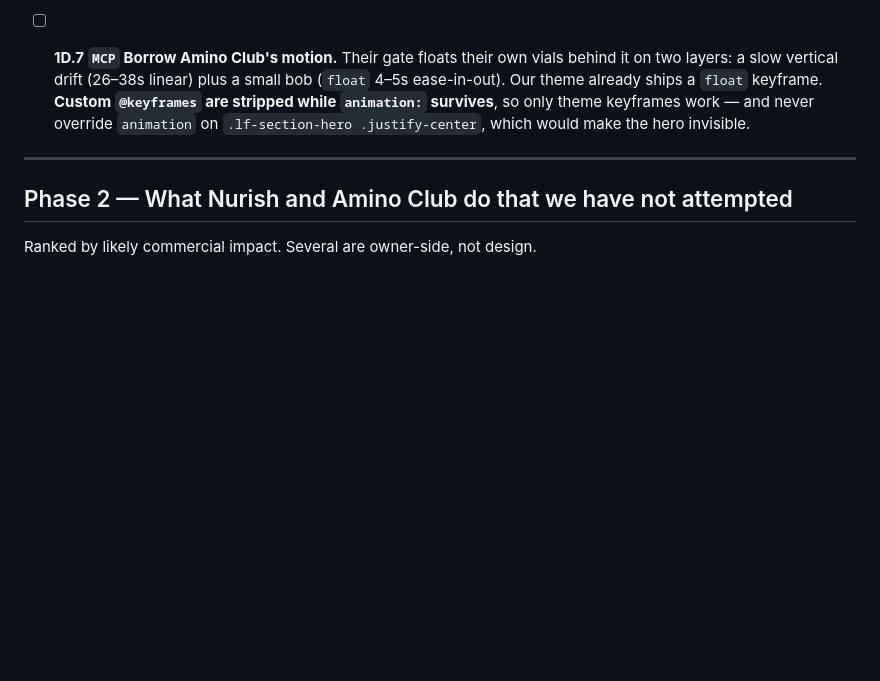
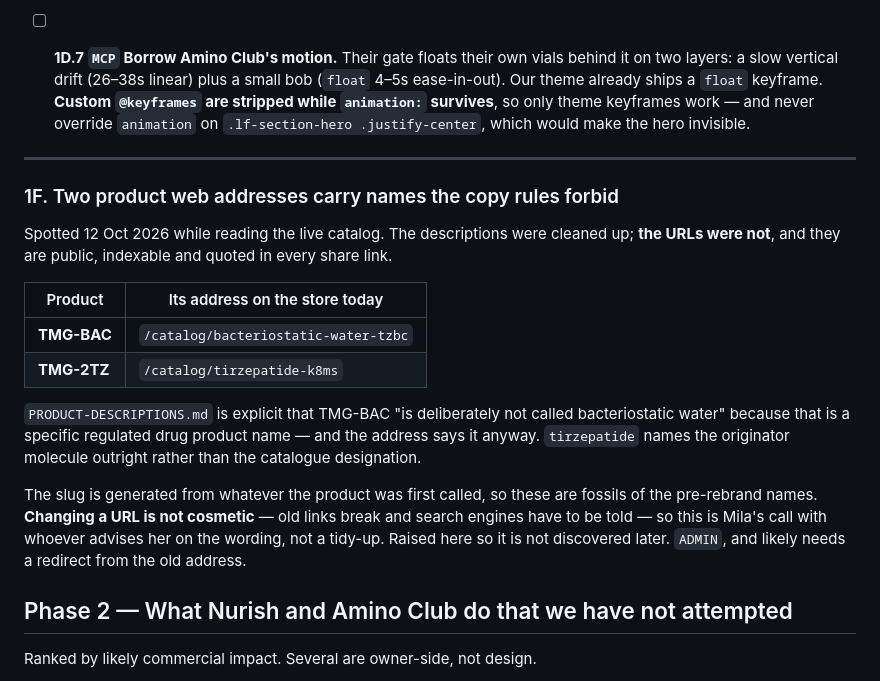
Before and after one commit to milafurman/first-project, a Markdown page: truemg/storefront/DESIGN-TASKLIST.md, the part around the change. Rendered like a GitHub page; blank space fills up the shorter version.

Commit message:
Flag two product URLs carrying names the copy rules forbid
Reading the live catalog turned up something the description pass missed:
TMG-BAC's public address is /catalog/bacteriostatic-water-tzbc and TMG-2TZ's
is /catalog/tirzepatide-k8ms.

PRODUCT-DESCRIPTIONS.md is explicit that TMG-BAC must never be called
bacteriostatic water, that being a regulated drug product name. The text obeys
that rule; the URL does not, and the URL is public and indexable.

Slugs come from whatever a product was first named, so both are fossils of the
pre-rebrand naming. Recorded as 1F rather than fixed: changing a live URL
breaks existing links and needs a redirect, and the wording question is
Mila's to settle.

Co-Authored-By: Claude Opus 5 <noreply@anthropic.com>

```diff
--- a/truemg/storefront/DESIGN-TASKLIST.md
+++ b/truemg/storefront/DESIGN-TASKLIST.md
@@ -282,6 +282,28 @@ on the browser tab and the vial, not in the site header."* Its 23px-left /
 
 ---
 
+### 1F. Two product web addresses carry names the copy rules forbid
+
+Spotted 12 Oct 2026 while reading the live catalog. The descriptions were
+cleaned up; **the URLs were not**, and they are public, indexable and quoted in
+every share link.
+
+| Product | Its address on the store today |
+|---|---|
+| **TMG-BAC** | `/catalog/bacteriostatic-water-tzbc` |
+| **TMG-2TZ** | `/catalog/tirzepatide-k8ms` |
+
+`PRODUCT-DESCRIPTIONS.md` is explicit that TMG-BAC "is deliberately not called
+bacteriostatic water" because that is a specific regulated drug product name —
+and the address says it anyway. `tirzepatide` names the originator molecule
+outright rather than the catalogue designation.
+
+The slug is generated from whatever the product was first called, so these are
+fossils of the pre-rebrand names. **Changing a URL is not cosmetic** — old links
+break and search engines have to be told — so this is Mila's call with whoever
+advises her on the wording, not a tidy-up. Raised here so it is not discovered
+later. `ADMIN`, and likely needs a redirect from the old address.
+
 ## Phase 2 — What Nurish and Amino Club do that we have not attempted
 
 Ranked by likely commercial impact. Several are owner-side, not design.
```
